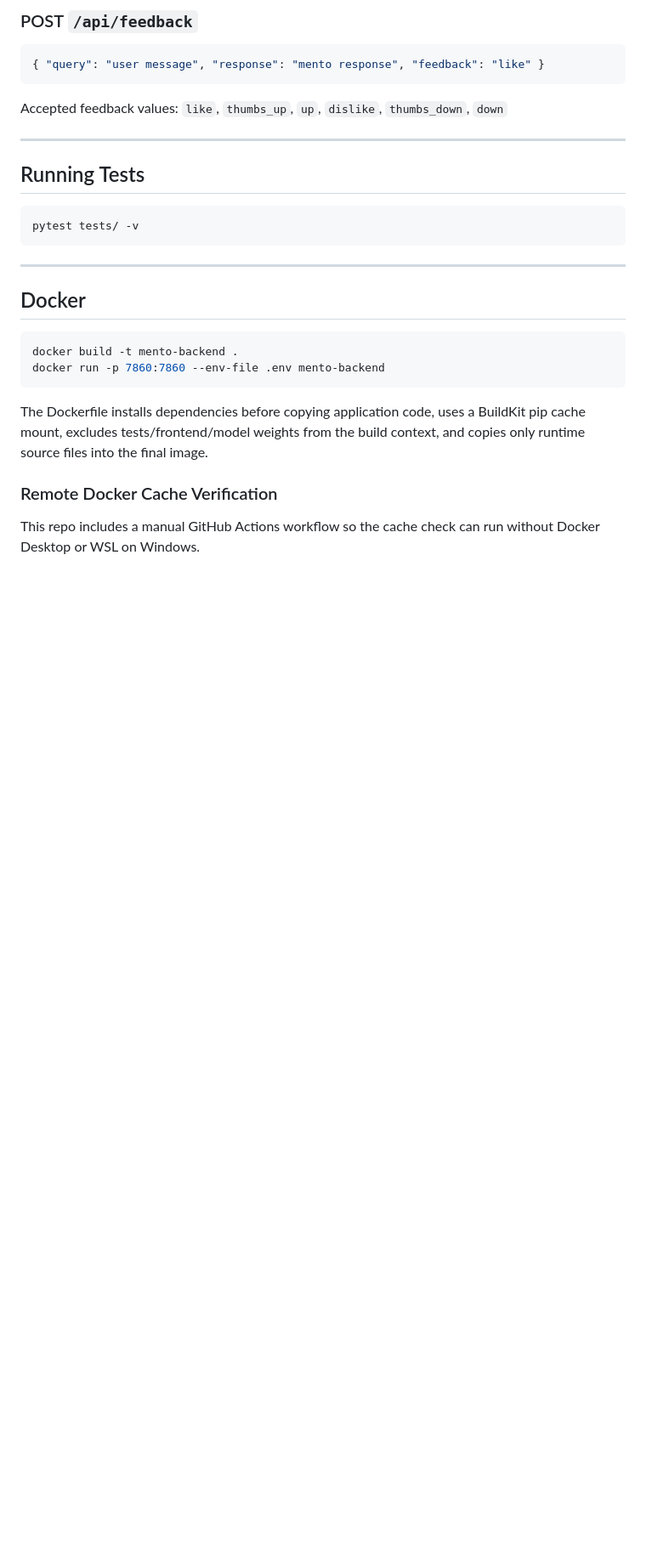
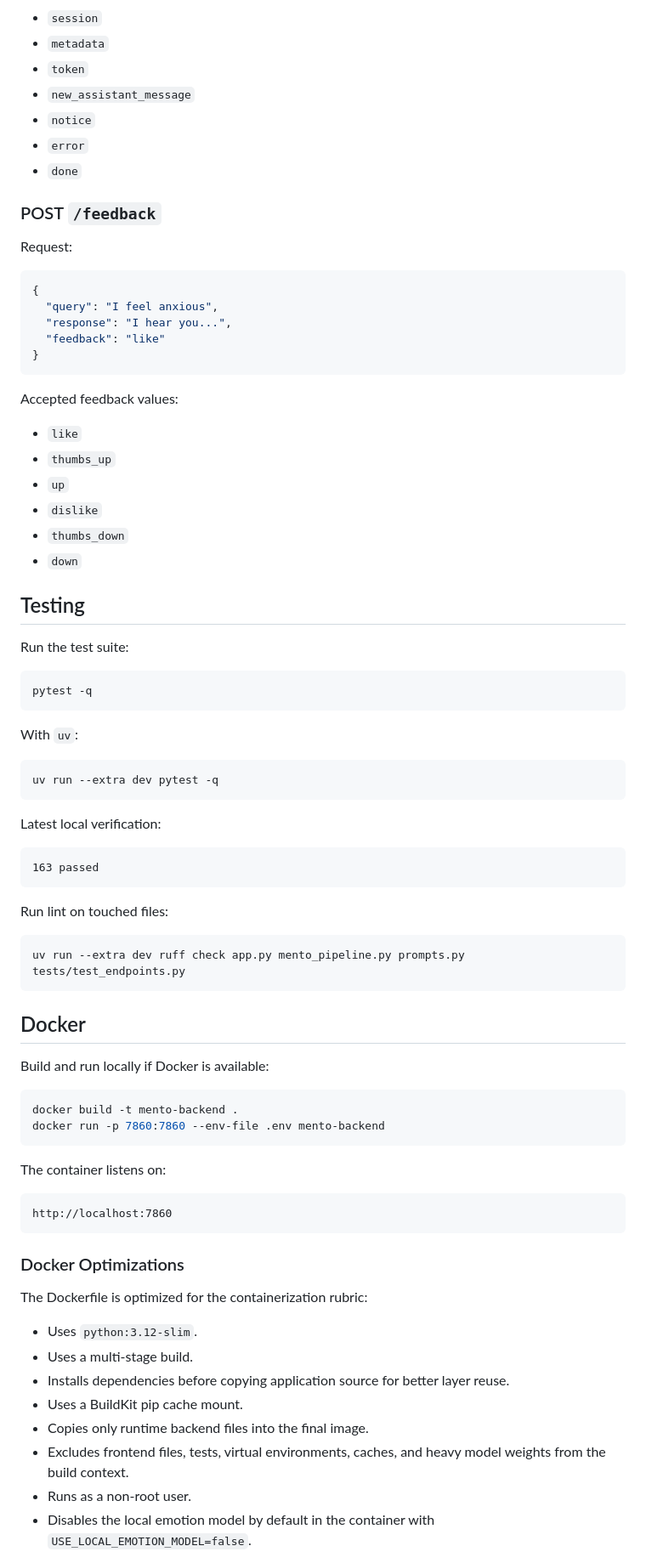
Before and after one commit to Ahmed9Elsayed/mento-backend, a Markdown page: README.md, the part around one of its changes. Shown at 85% size. Rendered like a GitHub page; blank space fills up the shorter version.

````diff
--- a/README.md
+++ b/README.md
@@ -153,34 +285,86 @@ Returns an SSE stream of events: `session` → `metadata` → `token` × N → `
 
-### POST `/api/feedback`
+- `session`
+- `metadata`
+- `token`
+- `new_assistant_message`
+- `notice`
+- `error`
+- `done`
+
+### POST `/feedback`
+
+Request:
 
 ```json
-{ "query": "user message", "response": "mento response", "feedback": "like" }
+{
+  "query": "I feel anxious",
+  "response": "I hear you...",
+  "feedback": "like"
+}
 ```
 
-Accepted feedback values: `like`, `thumbs_up`, `up`, `dislike`, `thumbs_down`, `down`
+Accepted feedback values:
 
----
+- `like`
+- `thumbs_up`
+- `up`
+- `dislike`
+- `thumbs_down`
+- `down`
 
-## Running Tests
+## Testing
+
+Run the test suite:
 
 ```bash
-pytest tests/ -v
+pytest -q
 ```
 
----
+With `uv`:
+
+```bash
+uv run --extra dev pytest -q
+```
+
+Latest local verification:
+
+```text
+163 passed
+```
+
+Run lint on touched files:
+
+```bash
+uv run --extra dev ruff check app.py mento_pipeline.py prompts.py tests/test_endpoints.py
+```
 
 ## Docker
+
+Build and run locally if Docker is available:
 
 ```bash
 docker build -t mento-backend .
 docker run -p 7860:7860 --env-file .env mento-backend
 ```
 
-The Dockerfile installs dependencies before copying application code, uses a
-BuildKit pip cache mount, excludes tests/frontend/model weights from the build
-context, and copies only runtime source files into the final image.
+The container listens on:
 
-### Remote Docker Cache Verification
+```text
+http://localhost:7860
+```
 
-This repo includes a manual GitHub Actions workflow so the cache check can run
-without Docker Desktop or WSL on Windows.
+### Docker Optimizations
+
+The Dockerfile is optimized for the containerization rubric:
+
+- Uses `python:3.12-slim`.
+- Uses a multi-stage build.
+- Installs dependencies before copying application source for better layer reuse.
+- Uses a BuildKit pip cache mount.
+- Copies only runtime backend files into the final image.
+- Excludes frontend files, tests, virtual environments, caches, and heavy model
+  weights from the build context.
+- Runs as a non-root user.
+- Disables the local emotion model by default in the container with
+  `USE_LOCAL_EMOTION_MODEL=false`.
+
````
Also changed, not shown: other parts of README.md (+354 -104 lines).
